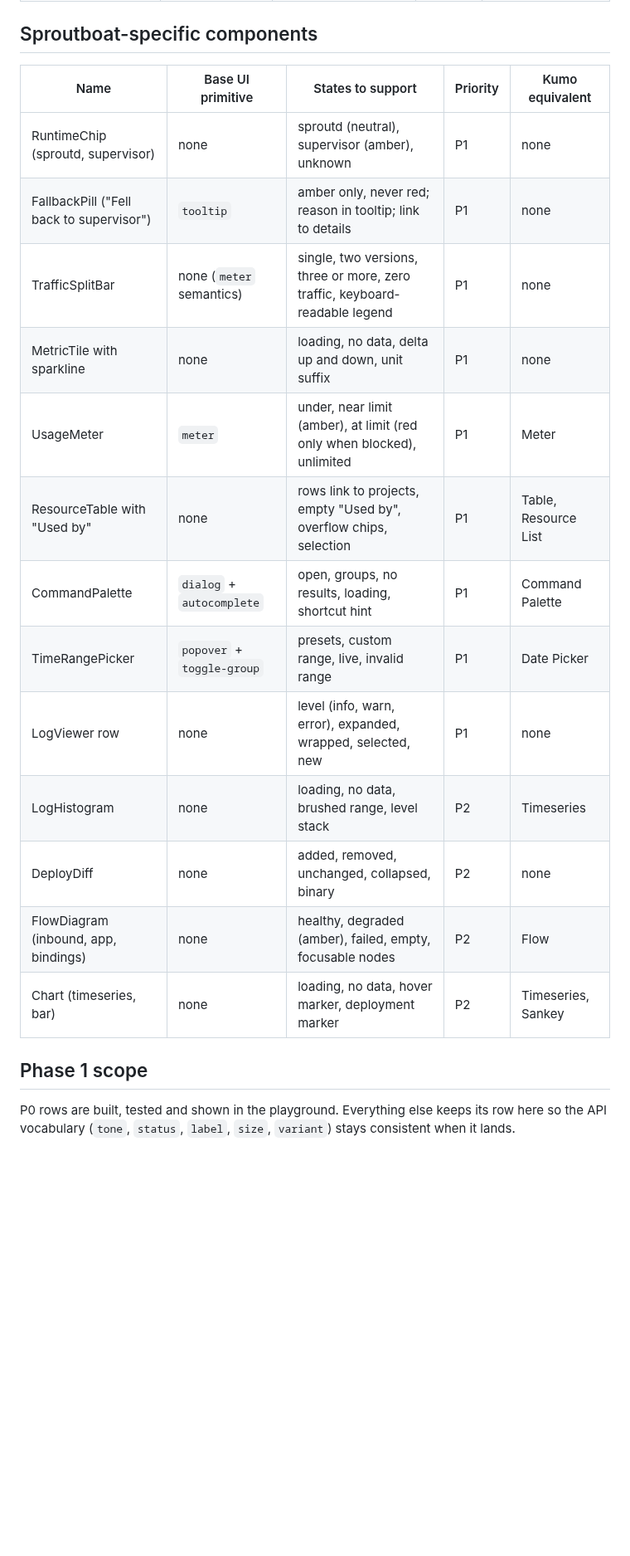
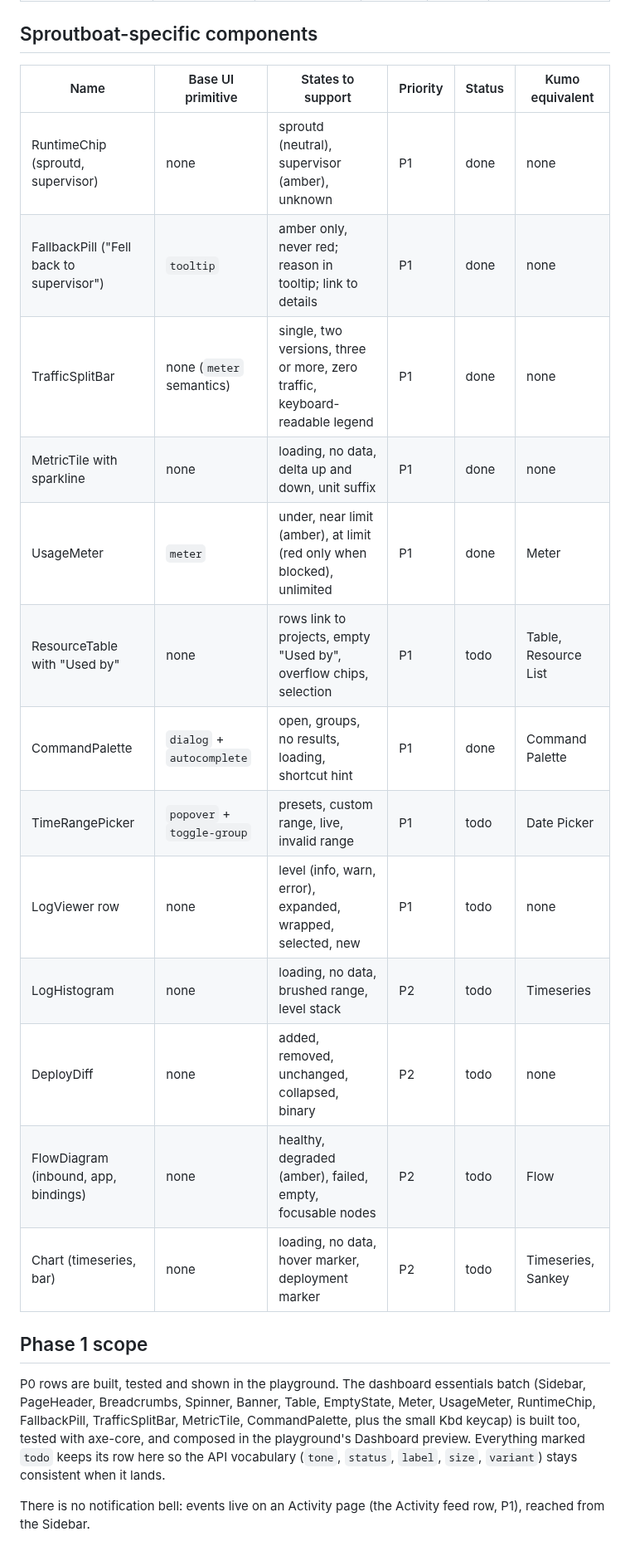
Before and after one commit to baronunread/sproutboat, a Markdown page: packages/ikada/INVENTORY.md, the part around one of its changes. Shown at 83% size. Drawn GitHub-style; blank space fills up the shorter version.

Commit message:
ikada: inventory marks the dashboard essentials done and drops the notification bell
Co-Authored-By: Claude Opus 5.5 <noreply@anthropic.com>

```diff
--- a/packages/ikada/INVENTORY.md
+++ b/packages/ikada/INVENTORY.md
@@ -62,22 +62,24 @@ Common states for every interactive component: rest, hover, focus-visible, activ
 
 ## Sproutboat-specific components
 
-| Name                                     | Base UI primitive          | States to support                                                           | Priority | Kumo equivalent      |
-| ---------------------------------------- | -------------------------- | --------------------------------------------------------------------------- | -------- | -------------------- |
-| RuntimeChip (sproutd, supervisor)        | none                       | sproutd (neutral), supervisor (amber), unknown                              | P1       | none                 |
-| FallbackPill ("Fell back to supervisor") | `tooltip`                  | amber only, never red; reason in tooltip; link to details                   | P1       | none                 |
-| TrafficSplitBar                          | none (`meter` semantics)   | single, two versions, three or more, zero traffic, keyboard-readable legend | P1       | none                 |
-| MetricTile with sparkline                | none                       | loading, no data, delta up and down, unit suffix                            | P1       | none                 |
-| UsageMeter                               | `meter`                    | under, near limit (amber), at limit (red only when blocked), unlimited      | P1       | Meter                |
-| ResourceTable with "Used by"             | none                       | rows link to projects, empty "Used by", overflow chips, selection           | P1       | Table, Resource List |
-| CommandPalette                           | `dialog` + `autocomplete`  | open, groups, no results, loading, shortcut hint                            | P1       | Command Palette      |
-| TimeRangePicker                          | `popover` + `toggle-group` | presets, custom range, live, invalid range                                  | P1       | Date Picker          |
-| LogViewer row                            | none                       | level (info, warn, error), expanded, wrapped, selected, new                 | P1       | none                 |
-| LogHistogram                             | none                       | loading, no data, brushed range, level stack                                | P2       | Timeseries           |
-| DeployDiff                               | none                       | added, removed, unchanged, collapsed, binary                                | P2       | none                 |
-| FlowDiagram (inbound, app, bindings)     | none                       | healthy, degraded (amber), failed, empty, focusable nodes                   | P2       | Flow                 |
-| Chart (timeseries, bar)                  | none                       | loading, no data, hover marker, deployment marker                           | P2       | Timeseries, Sankey   |
+| Name                                     | Base UI primitive          | States to support                                                           | Priority | Status | Kumo equivalent      |
+| ---------------------------------------- | -------------------------- | --------------------------------------------------------------------------- | -------- | ------ | -------------------- |
+| RuntimeChip (sproutd, supervisor)        | none                       | sproutd (neutral), supervisor (amber), unknown                              | P1       | done   | none                 |
+| FallbackPill ("Fell back to supervisor") | `tooltip`                  | amber only, never red; reason in tooltip; link to details                   | P1       | done   | none                 |
+| TrafficSplitBar                          | none (`meter` semantics)   | single, two versions, three or more, zero traffic, keyboard-readable legend | P1       | done   | none                 |
+| MetricTile with sparkline                | none                       | loading, no data, delta up and down, unit suffix                            | P1       | done   | none                 |
+| UsageMeter                               | `meter`                    | under, near limit (amber), at limit (red only when blocked), unlimited      | P1       | done   | Meter                |
+| ResourceTable with "Used by"             | none                       | rows link to projects, empty "Used by", overflow chips, selection           | P1       | todo   | Table, Resource List |
+| CommandPalette                           | `dialog` + `autocomplete`  | open, groups, no results, loading, shortcut hint                            | P1       | done   | Command Palette      |
+| TimeRangePicker                          | `popover` + `toggle-group` | presets, custom range, live, invalid range                                  | P1       | todo   | Date Picker          |
+| LogViewer row                            | none                       | level (info, warn, error), expanded, wrapped, selected, new                 | P1       | todo   | none                 |
+| LogHistogram                             | none                       | loading, no data, brushed range, level stack                                | P2       | todo   | Timeseries           |
+| DeployDiff                               | none                       | added, removed, unchanged, collapsed, binary                                | P2       | todo   | none                 |
+| FlowDiagram (inbound, app, bindings)     | none                       | healthy, degraded (amber), failed, empty, focusable nodes                   | P2       | todo   | Flow                 |
+| Chart (timeseries, bar)                  | none                       | loading, no data, hover marker, deployment marker                           | P2       | todo   | Timeseries, Sankey   |
 
 ## Phase 1 scope
 
-P0 rows are built, tested and shown in the playground. Everything else keeps its row here so the API vocabulary (`tone`, `status`, `label`, `size`, `variant`) stays consistent when it lands.
+P0 rows are built, tested and shown in the playground. The dashboard essentials batch (Sidebar, PageHeader, Breadcrumbs, Spinner, Banner, Table, EmptyState, Meter, UsageMeter, RuntimeChip, FallbackPill, TrafficSplitBar, MetricTile, CommandPalette, plus the small Kbd keycap) is built too, tested with axe-core, and composed in the playground's Dashboard preview. Everything marked `todo` keeps its row here so the API vocabulary (`tone`, `status`, `label`, `size`, `variant`) stays consistent when it lands.
+
+There is no notification bell: events live on an Activity page (the Activity feed row, P1), reached from the Sidebar.
```
Also changed, not shown: other parts of packages/ikada/INVENTORY.md (+51 -51 lines).
